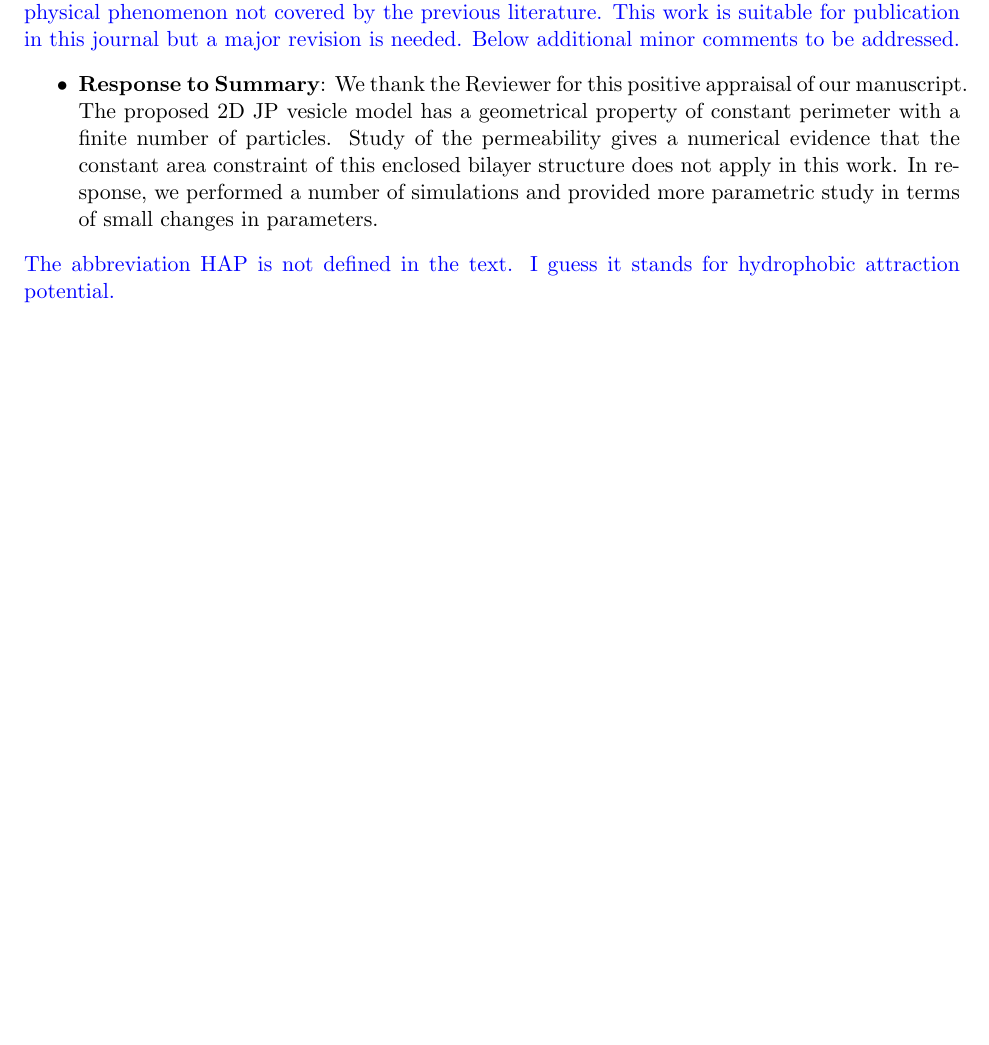
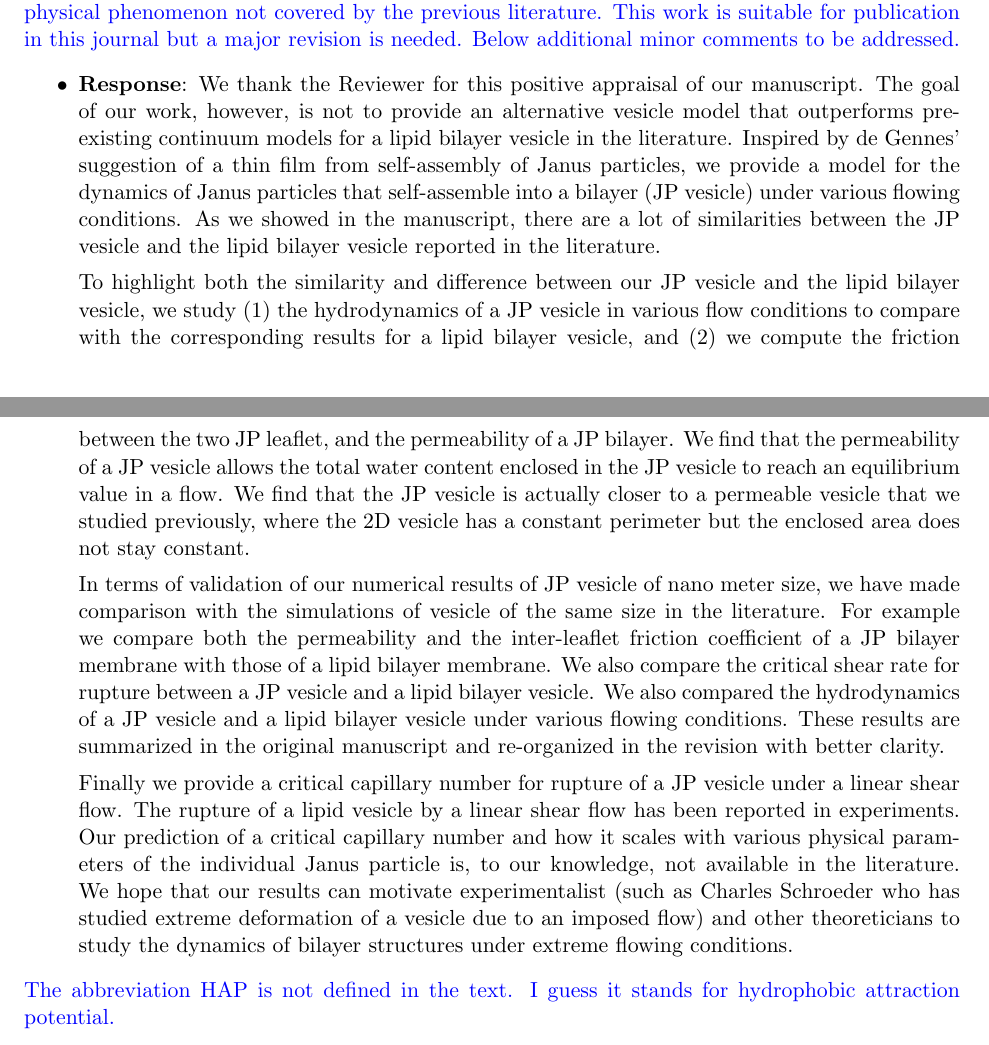
Before and after one commit to quaife/lipid_dynamics, a LaTeX document (doc/reviews/ResponseToReviewer2.tex): part of page 1 of 3 before the commit and two parts of pages 1 and 2 of 3 after it, the two joined at a grey line, cut so that both start at the same text, the shorter picture padded with empty space. Compiled offline with pdfLaTeX.

Commit message:
yny 5th today

```diff
--- a/doc/reviews/ResponseToReviewer2.tex
+++ b/doc/reviews/ResponseToReviewer2.tex
@@ -60,11 +60,17 @@ by the previous literature. This work is suitable for publication in
 this journal but a major revision is needed. Below additional minor
 comments to be addressed.}
 \begin{itemize}
-  \item {\bf Response to Summary}: We thank the Reviewer for this positive appraisal of
-our manuscript. The proposed 2D JP vesicle model has a geometrical property
-of constant perimeter with a finite number of particles. Study of the permeability gives a numerical evidence that the constant area constraint of this enclosed bilayer structure does not apply in this
-work. In response, we performed a number of simulations and provided more parametric study in
-terms of small changes in parameters.
+  \item {\bf Response}: We thank the Reviewer for this positive appraisal of our manuscript.
+The goal of our work, however, is not to provide an alternative vesicle model that outperforms pre-existing continuum models for a lipid bilayer vesicle in the literature. Inspired by de Gennes' suggestion of a thin film from self-assembly of Janus particles, we provide a model for the dynamics of Janus particles that self-assemble into a bilayer (JP vesicle) under various flowing conditions.
+As we showed in the manuscript, there are a lot of similarities between the JP vesicle and the lipid bilayer vesicle reported in the literature.
+
+To highlight both the similarity and difference between our JP vesicle and the lipid bilayer vesicle, we study (1) the hydrodynamics of a JP vesicle in various flow conditions to compare with the corresponding results for a lipid bilayer vesicle,
+and (2) we compute the friction between the two JP leaflet, and the permeability of a JP bilayer. We find that the permeability of a JP vesicle allows the total water content enclosed in the JP vesicle to reach an equilibrium value in a flow. We find that the JP vesicle is actually closer to a permeable vesicle that we studied previously, where the 2D vesicle has a constant perimeter but the enclosed area does not stay constant.
+
+In terms of validation of our numerical results of JP vesicle of nano meter size, we have made comparison with the simulations of vesicle of the same size in the literature. For example we compare both the permeability and the inter-leaflet friction coefficient of a JP bilayer membrane with those of a lipid bilayer membrane. We also compare the critical shear rate for rupture between a JP vesicle and a lipid bilayer vesicle. We also compared the hydrodynamics of a JP vesicle and a lipid bilayer vesicle under various flowing conditions. These results are summarized in the original manuscript and re-organized in the revision with better clarity.
+
+Finally we provide a critical capillary number for rupture of a JP vesicle under a linear shear flow. The rupture of a lipid vesicle by a linear shear flow has been reported in experiments.  Our prediction of a critical capillary number and how it scales with various physical parameters of the individual Janus particle is, to our knowledge, not available in the literature. We hope that our results can motivate experimentalist (such as Charles Schroeder who has studied extreme deformation of a vesicle due to an imposed flow) and other theoreticians to study the dynamics of bilayer structures under extreme flowing conditions.
+
 %  \begin{quotation}
 %    \noindent
 %    Can put verbatim change in this environment.
```
Also changed, not shown: doc/main_jfm.tex (+1 -1 lines), doc/reviews/ResponseToReviewer1.tex (+6 -6 lines).
